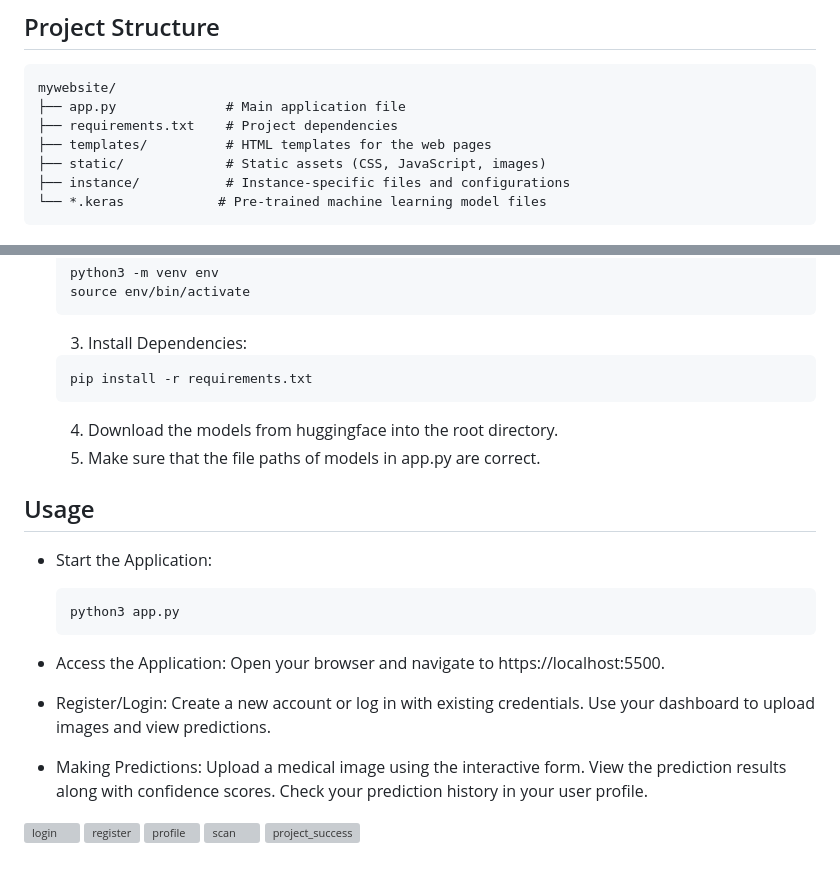
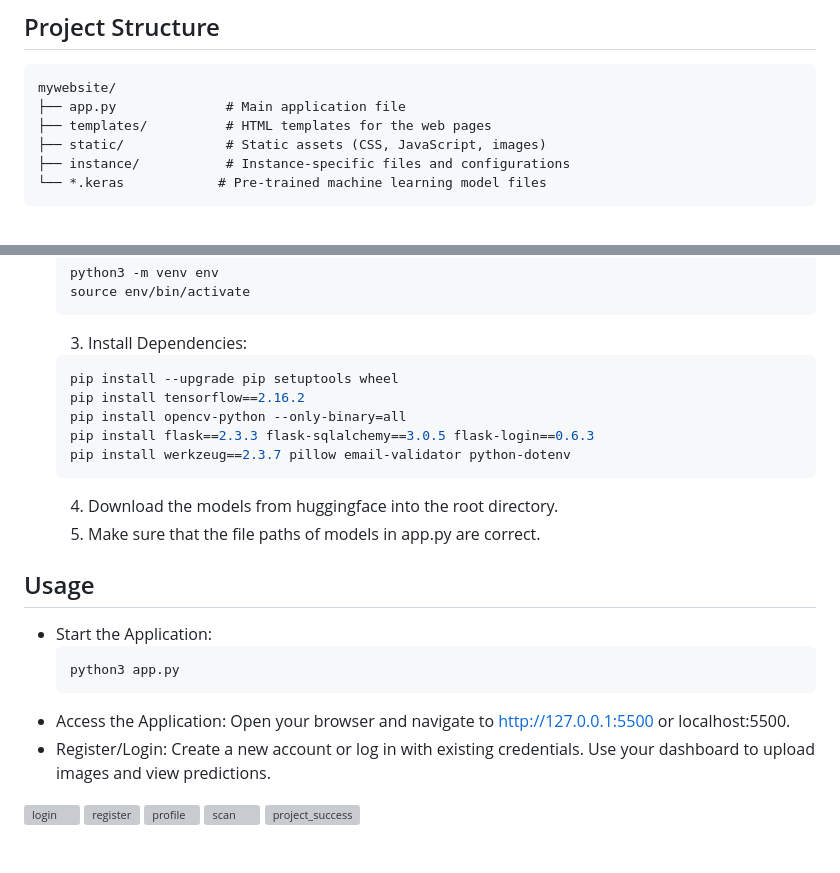
Before and after one commit to The-Aethereal/InVisionDX, a Markdown page: README.md, 2 parts joined by grey strips. Rendered like a GitHub page; grey boxes are pictures that could not be loaded.

````diff
--- a/README.md
+++ b/README.md
@@ -106,7 +106,6 @@ This web application is designed to analyze medical images and predict condition
 ```plaintext
 mywebsite/
 ├── app.py              # Main application file
-├── requirements.txt    # Project dependencies
 ├── templates/          # HTML templates for the web pages
 ├── static/             # Static assets (CSS, JavaScript, images)
 ├── instance/           # Instance-specific files and configurations
@@ -127,7 +126,11 @@ mywebsite/
   ```
   3. Install Dependencies:
   ```bash
-  pip install -r requirements.txt
+  pip install --upgrade pip setuptools wheel
+  pip install tensorflow==2.16.2
+  pip install opencv-python --only-binary=all
+  pip install flask==2.3.3 flask-sqlalchemy==3.0.5 flask-login==0.6.3
+  pip install werkzeug==2.3.7 pillow email-validator python-dotenv
   ```
   4. Download the models from huggingface into the root directory.
   5. Make sure that the file paths of models in app.py are correct.
@@ -136,15 +139,11 @@ mywebsite/
   ```bash
   python3 app.py
   ```
-- Access the Application: Open your browser and navigate to https://localhost:5500.
+- Access the Application: Open your browser and navigate to  http://127.0.0.1:5500 or localhost:5500.
 - Register/Login:
   Create a new account or log in with existing credentials.
   Use your dashboard to upload images and view predictions.
 
-- Making Predictions:
-  Upload a medical image using the interactive form.
-  View the prediction results along with confidence scores.
-  Check your prediction history in your user profile.
 
 
 ![login](https://github.com/user-attachments/assets/610d15a1-5d39-4b86-a880-0936db3330cf)
````
